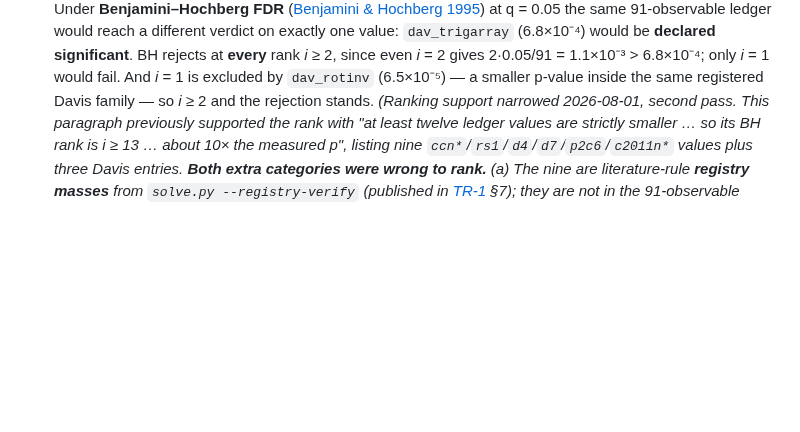
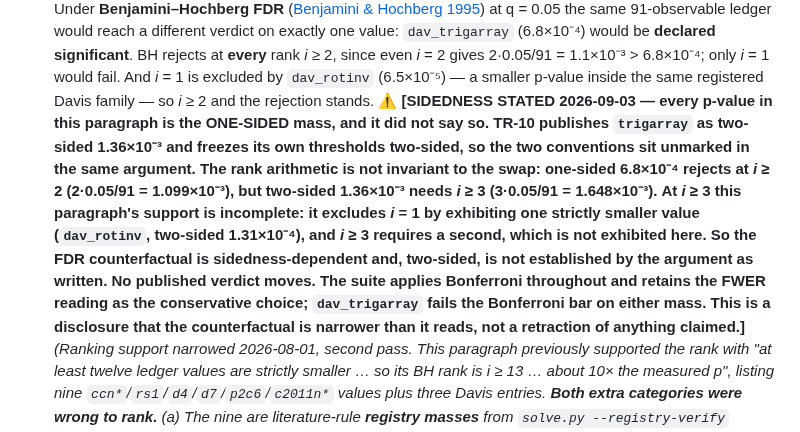
Before and after one commit to petersm3/roae, a Markdown page: reports/METHODS.md, the part around the change. Drawn GitHub-style; blank space fills up the shorter version.

```diff
--- a/reports/METHODS.md
+++ b/reports/METHODS.md
@@ -302,6 +302,17 @@ which is what produced every published figure — with the divergence disclosed:
   since even *i* = 2 gives 2·0.05/91 = 1.1×10⁻³ > 6.8×10⁻⁴; only *i* = 1 would fail. And *i* = 1 is
   excluded by `dav_rotinv` (6.5×10⁻⁵) — a smaller p-value inside the same registered Davis family — so
   *i* ≥ 2 and the rejection stands.
+  ⚠ **[SIDEDNESS STATED 2026-09-03 — every p-value in this paragraph is the ONE-SIDED mass, and it did
+  not say so. TR-10 publishes `trigarray` as **two-sided 1.36×10⁻³** and freezes its own thresholds
+  two-sided, so the two conventions sit unmarked in the same argument. The rank arithmetic is not
+  invariant to the swap: one-sided 6.8×10⁻⁴ rejects at *i* ≥ 2 (2·0.05/91 = 1.099×10⁻³), but two-sided
+  1.36×10⁻³ needs *i* ≥ 3 (3·0.05/91 = 1.648×10⁻³). **At *i* ≥ 3 this paragraph's support is
+  incomplete**: it excludes *i* = 1 by exhibiting one strictly smaller value (`dav_rotinv`, two-sided
+  1.31×10⁻⁴), and *i* ≥ 3 requires a **second**, which is not exhibited here. So the FDR counterfactual
+  is sidedness-dependent and, two-sided, is not established by the argument as written.
+  **No published verdict moves.** The suite applies Bonferroni throughout and retains the FWER reading
+  as the conservative choice; `dav_trigarray` fails the Bonferroni bar on either mass. This is a
+  disclosure that the counterfactual is narrower than it reads, not a retraction of anything claimed.]**
   *(Ranking support narrowed 2026-08-01, second pass. This paragraph previously supported the rank with
   "at least twelve ledger values are strictly smaller … so its BH rank is i ≥ 13 … about 10× the measured
   p", listing nine `ccn*`/`rs1`/`d4`/`d7`/`p2c6`/`c2011n*` values plus three Davis entries. **Both extra
```
Also changed, not shown: reports/TR10_TEXTUAL_ARCHAEOLOGY_MEASURED.md (+9 -1 lines).
